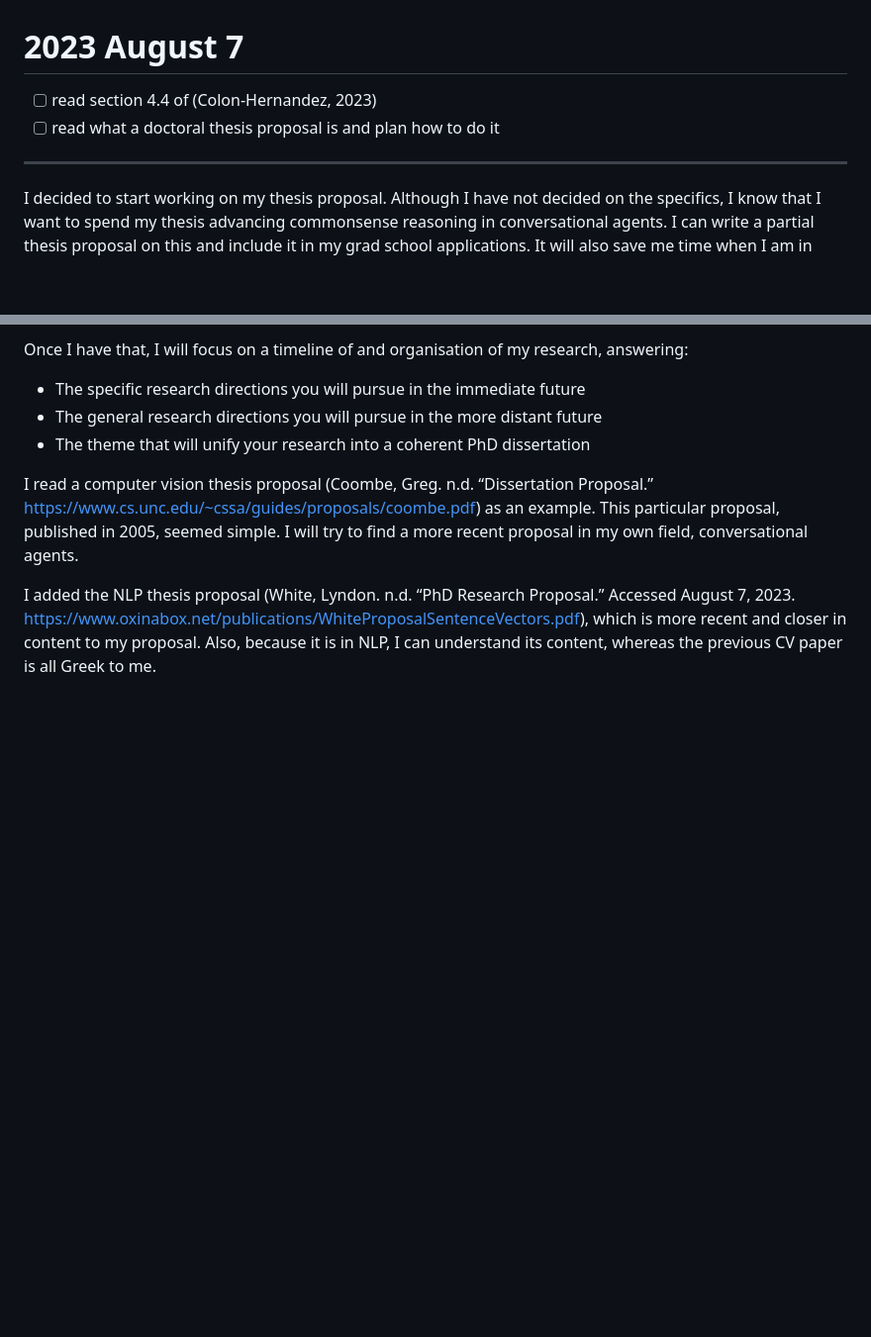
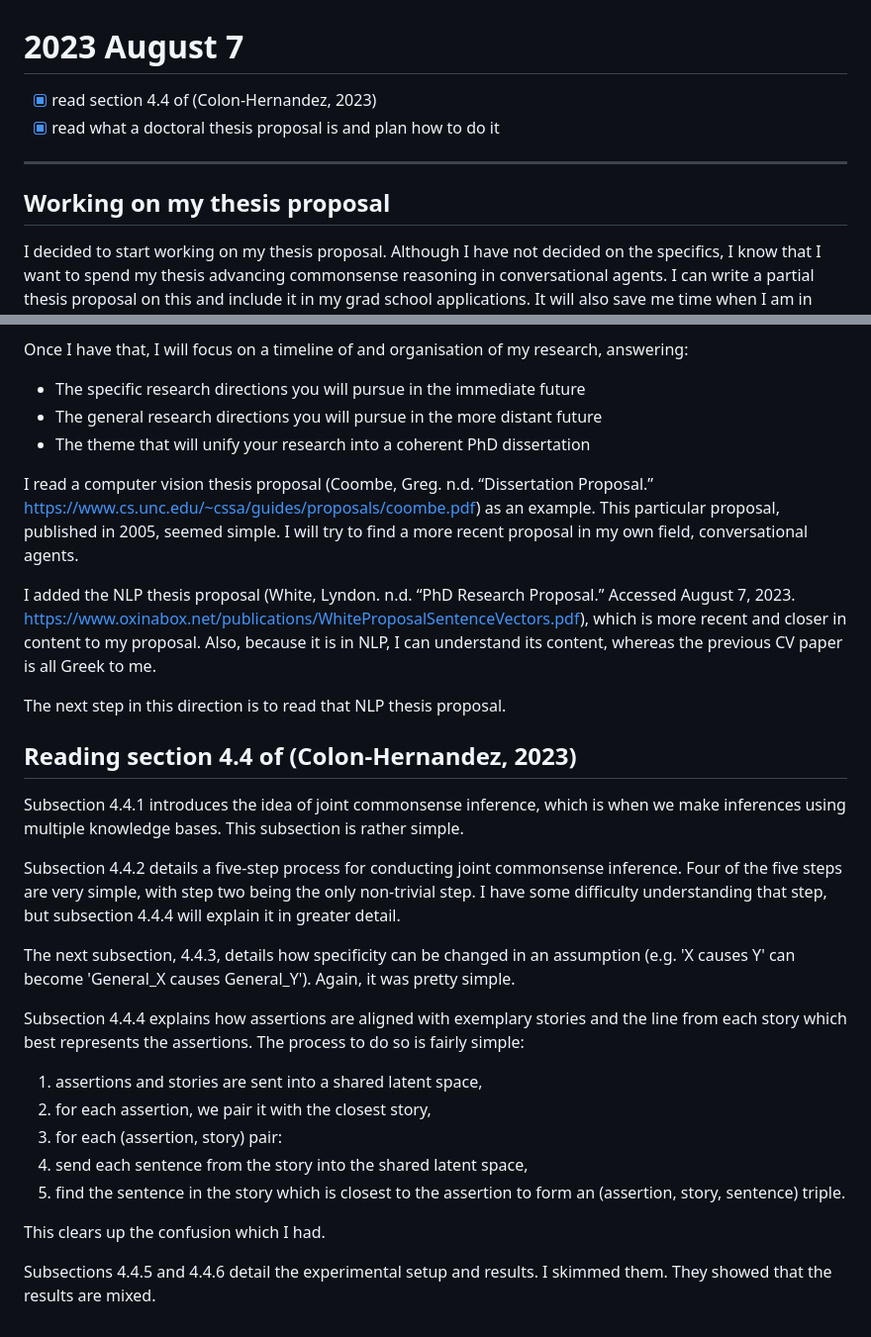
Before and after one commit to AbhinavMadahar/thesis, a Markdown page: journal/2023-08-07.md, 2 parts joined by grey strips. Shown at 99% size. GitHub-like rendering; blank space fills up the shorter version.

Commit message:
Finish today's journal entry and add tasks for tomorrow

```diff
--- a/journal/2023-08-07.md
+++ b/journal/2023-08-07.md
@@ -1,9 +1,11 @@
 # 2023 August 7
 
-- [ ] read section 4.4 of (Colon-Hernandez, 2023)
-- [ ] read what a doctoral thesis proposal is and plan how to do it
+- [x] read section 4.4 of (Colon-Hernandez, 2023)
+- [x] read what a doctoral thesis proposal is and plan how to do it
 
 ---
+
+## Working on my thesis proposal
 
 I decided to start working on my thesis proposal.
 Although I have not decided on the specifics, I know that I want to spend my thesis advancing commonsense reasoning in conversational agents.
@@ -69,3 +71,33 @@ I will try to find a more recent proposal in my own field, conversational agents
 
 I added the NLP thesis proposal (White, Lyndon. n.d. “PhD Research Proposal.” Accessed August 7, 2023. https://www.oxinabox.net/publications/WhiteProposalSentenceVectors.pdf), which is more recent and closer in content to my proposal.
 Also, because it is in NLP, I can understand its content, whereas the previous CV paper is all Greek to me.
+
+The next step in this direction is to read that NLP thesis proposal.
+
+
+## Reading section 4.4 of (Colon-Hernandez, 2023)
+
+Subsection 4.4.1 introduces the idea of joint commonsense inference, which is when we make inferences using multiple knowledge bases.
+This subsection is rather simple.
+
+Subsection 4.4.2 details a five-step process for conducting joint commonsense inference.
+Four of the five steps are very simple, with step two being the only non-trivial step.
+I have some difficulty understanding that step, but subsection 4.4.4 will explain it in greater detail.
+
+The next subsection, 4.4.3, details how specificity can be changed in an assumption (e.g. 'X causes Y' can become 'General\_X causes General\_Y').
+Again, it was pretty simple.
+
+Subsection 4.4.4 explains how assertions are aligned with exemplary stories and the line from each story which best represents the assertions.
+The process to do so is fairly simple:
+
+1. assertions and stories are sent into a shared latent space,
+2. for each assertion, we pair it with the closest story,
+3. for each (assertion, story) pair:
+  1. send each sentence from the story into the shared latent space,
+  2. find the sentence in the story which is closest to the assertion to form an (assertion, story, sentence) triple.
+
+This clears up the confusion which I had.
+
+Subsections 4.4.5 and 4.4.6 detail the experimental setup and results.
+I skimmed them.
+They showed that the results are mixed.
```
Also changed, not shown: journal/2023-08-08.md (added, +8 -0 lines).
